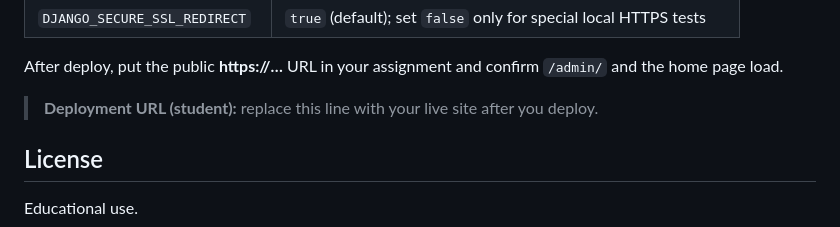
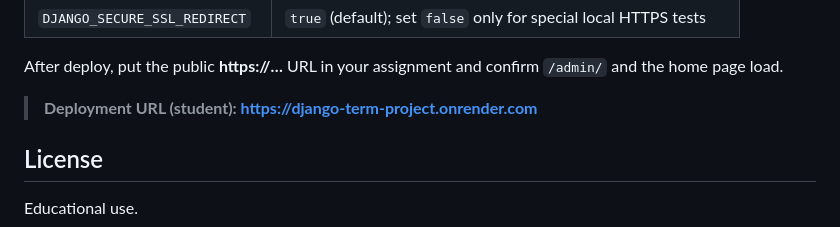
Before and after one commit to KirbleSensei/django-term-project, a Markdown page: README.md, the part around the change. Rendered like a GitHub page.

Commit message:
Update deployment URL in README

```diff
--- a/README.md
+++ b/README.md
@@ -68,7 +68,7 @@ Pagination: `?page=2` (10 items per page, from `REST_FRAMEWORK` settings).
 
 After deploy, put the public **https://…** URL in your assignment and confirm `/admin/` and the home page load.
 
-> **Deployment URL (student):** replace this line with your live site after you deploy.
+> **Deployment URL (student): https://django-term-project.onrender.com**
 
 ## License
 
```
